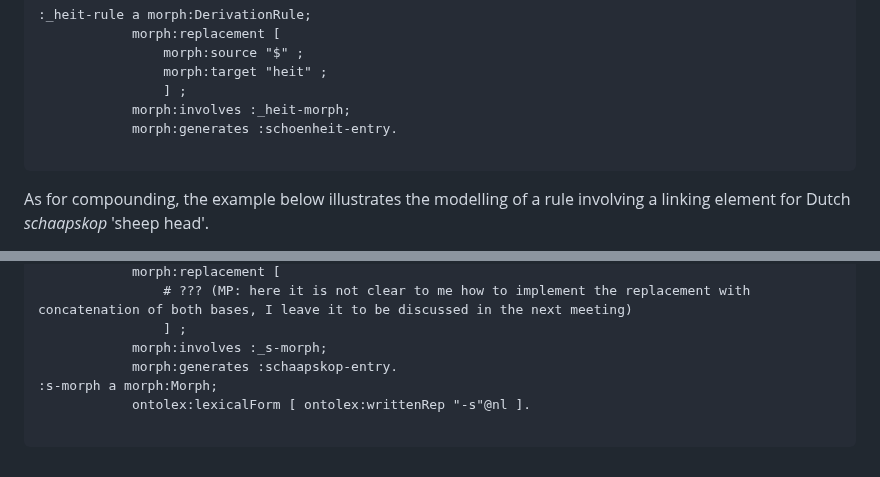
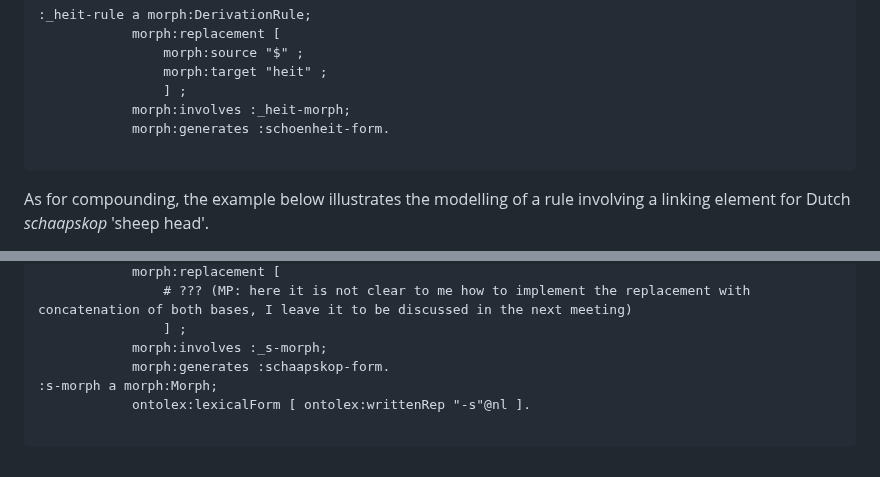
Before and after one commit to ontolex/morph, a Markdown page: index.md, 2 parts joined by grey strips. Drawn GitHub-style.

````diff
--- a/index.md
+++ b/index.md
@@ -1206,7 +1206,7 @@ To illustrate the usage of `morph:DerivationRule`, the reader is referred to the
 		        morph:target "heit" ;
 			    ] ;
             morph:involves :_heit-morph;
-            morph:generates :schoenheit-entry.
+            morph:generates :schoenheit-form.
 
 ```
 </aside>
@@ -1238,7 +1238,7 @@ As for compounding, the example below illustrates the modelling of a rule involv
 		        # ??? (MP: here it is not clear to me how to implement the replacement with concatenation of both bases, I leave it to be discussed in the next meeting)
 			    ] ;
             morph:involves :_s-morph;
-            morph:generates :schaapskop-entry.
+            morph:generates :schaapskop-form.
 :s-morph a morph:Morph;
             ontolex:lexicalForm [ ontolex:writtenRep "-s"@nl ].
 
````
Also changed, not shown: other parts of index.md (+8 -8 lines).
